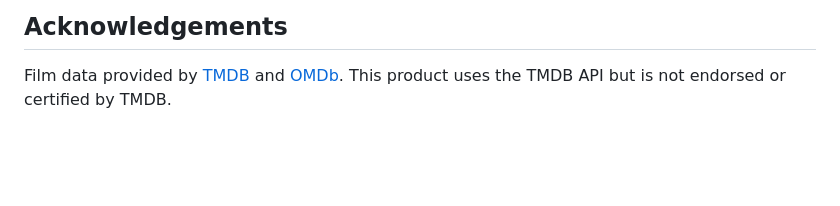
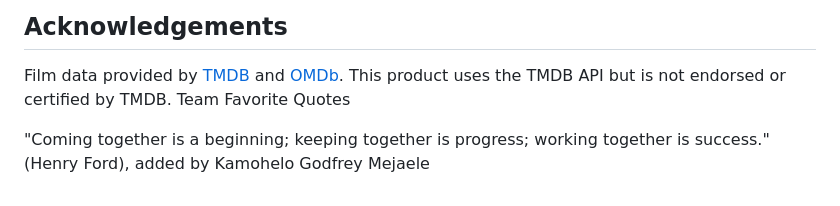
Before and after one commit to mejaelek/cinescope, a Markdown page: README.md, the part around the change. GitHub-like rendering; blank space fills up the shorter version.

Commit message:
Add team favorite quotes section to README
Added a team favorite quote by Henry Ford.

```diff
--- a/README.md
+++ b/README.md
@@ -124,3 +124,6 @@ cinescope/
 ## Acknowledgements
 
 Film data provided by [TMDB](https://www.themoviedb.org/) and [OMDb](https://www.omdbapi.com/). This product uses the TMDB API but is not endorsed or certified by TMDB.
+Team Favorite Quotes
+
+"Coming together is a beginning; keeping together is progress; working together is success." (Henry Ford), added by Kamohelo Godfrey Mejaele
```
